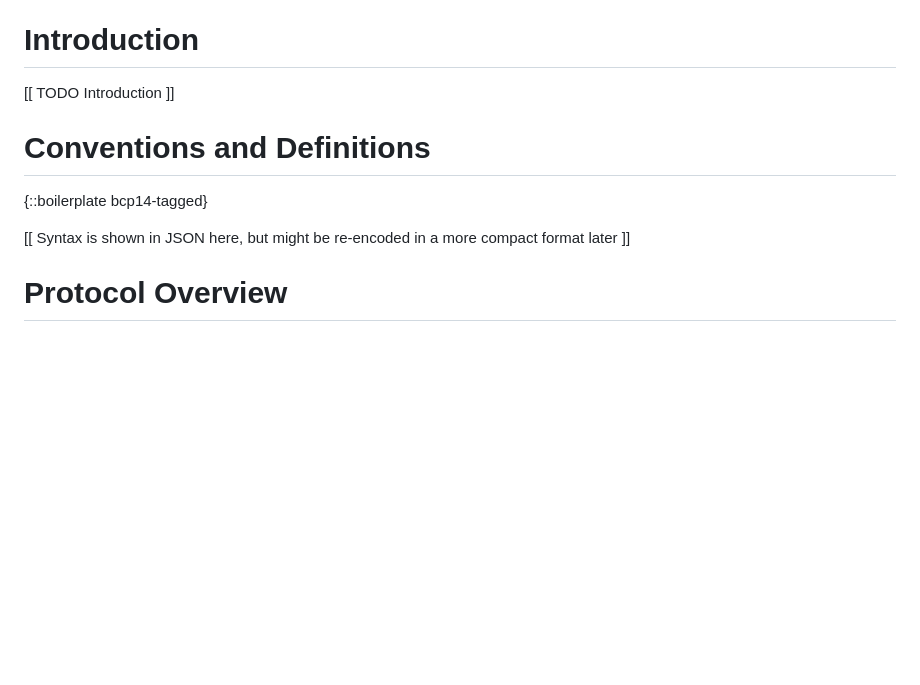
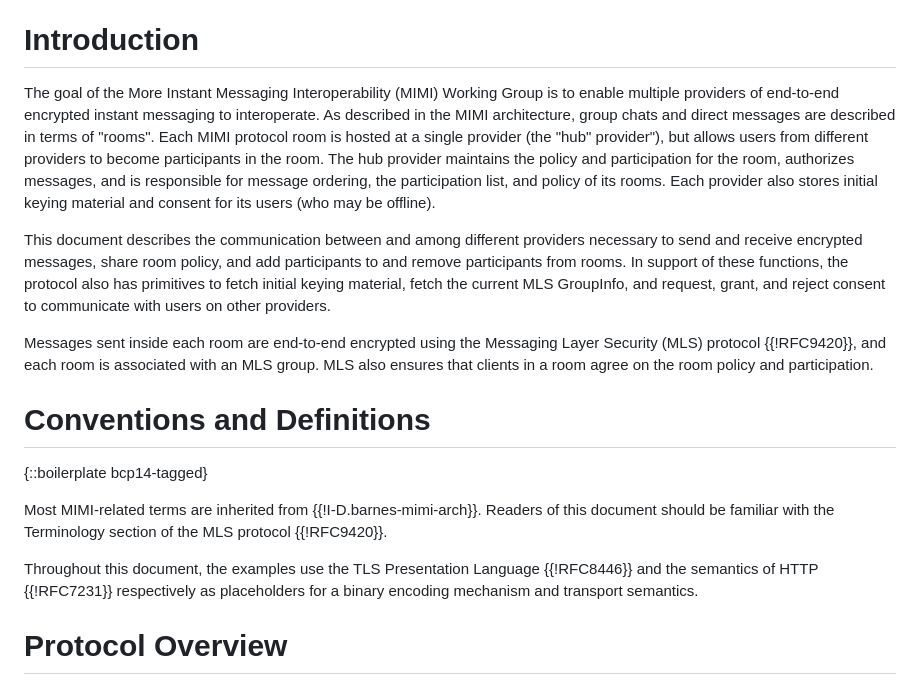
Before and after one commit to bifurcation/mimi-protocol, a Markdown page: draft-barnes-mimi-protocol.md, the part around the change. Rendered like a GitHub page; blank space fills up the shorter version.

Commit message:
added Intro and Conventions

```diff
--- a/draft-barnes-mimi-protocol.md
+++ b/draft-barnes-mimi-protocol.md
@@ -68,14 +68,39 @@ provider-internal client-server communication up to the provider.
 
 # Introduction
 
-[[ TODO Introduction ]]
+The goal of the More Instant Messaging Interoperability (MIMI) Working Group is
+to enable multiple providers of end-to-end encrypted instant messaging to
+interoperate. As described in the MIMI architecture, group chats and direct
+messages are described in terms of "rooms". Each MIMI protocol room is hosted at
+a single provider (the "hub" provider"), but allows users from different
+providers to become participants in the room. The hub provider maintains the
+policy and participation for the room, authorizes messages, and is responsible
+for message ordering, the participation list, and policy of its rooms. Each
+provider also stores initial keying material and consent for its users (who may
+be offline).
+
+This document describes the communication between and among different providers
+necessary to send and receive encrypted messages, share room policy, and add
+participants to and remove participants from rooms. In support of these
+functions, the protocol also has primitives to fetch initial keying material,
+fetch the current MLS GroupInfo, and request, grant, and reject consent to
+communicate with users on other providers.
+
+Messages sent inside each room are end-to-end encrypted using the Messaging
+Layer Security (MLS) protocol {{!RFC9420}}, and each room is associated with an
+MLS group. MLS also ensures that clients in a room agree on the room policy and
+participation.
 
 # Conventions and Definitions
 
 {::boilerplate bcp14-tagged}
 
-[[ Syntax is shown in JSON here, but might be re-encoded in a more compact
-format later ]]
+Most MIMI-related terms are inherited from {{!I-D.barnes-mimi-arch}}. Readers
+of this document should be familiar with the Terminology section of the MLS protocol {{!RFC9420}}.
+
+Throughout this document, the examples use the TLS Presentation Language
+{{!RFC8446}} and the semantics of HTTP {{!RFC7231}} respectively as
+placeholders for a binary encoding mechanism and transport semantics.
 
 # Protocol Overview
 
```
